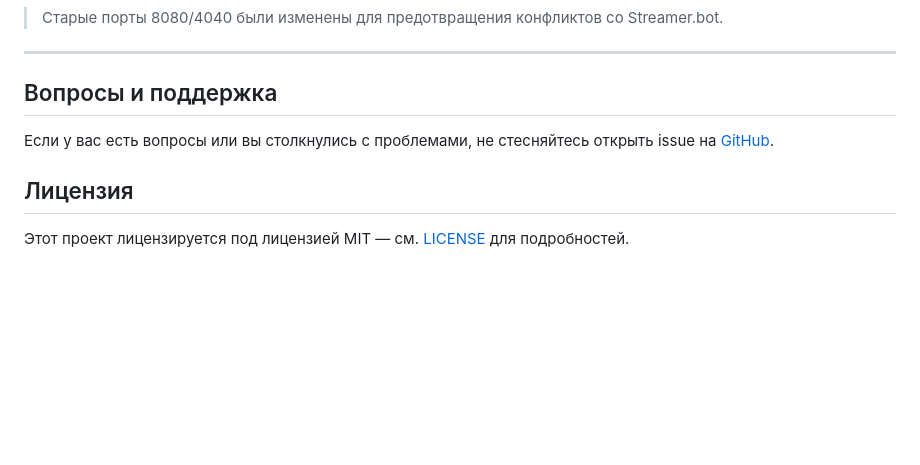
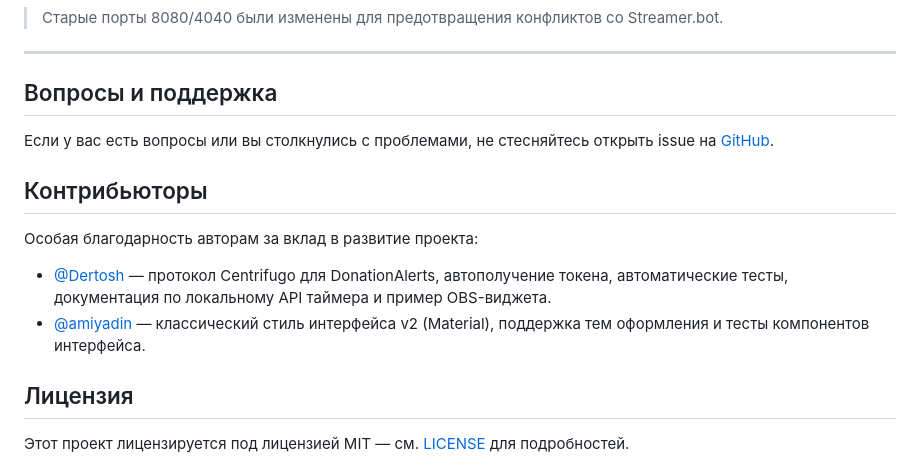
Before and after one commit to MjKey/DonatonTimer, a Markdown page: README.md, the part around the change. GitHub-like rendering; blank space fills up the shorter version.

Commit message:
docs: acknowledge contributors in README

```diff
--- a/README.md
+++ b/README.md
@@ -197,6 +197,12 @@
 
 Если у вас есть вопросы или вы столкнулись с проблемами, не стесняйтесь открыть issue на [GitHub](https://github.com/MjKey/DonatonTimer/issues).
 
+## Контрибьюторы
+
+Особая благодарность авторам за вклад в развитие проекта:
+- [@Dertosh](https://github.com/Dertosh) — протокол Centrifugo для DonationAlerts, автополучение токена, автоматические тесты, документация по локальному API таймера и пример OBS-виджета.
+- [@amiyadin](https://github.com/amiyadin) — классический стиль интерфейса v2 (Material), поддержка тем оформления и тесты компонентов интерфейса.
+
 ## Лицензия
 
 Этот проект лицензируется под лицензией MIT — см. [LICENSE](LICENSE) для подробностей.
```
Also changed, not shown: README_EN.md (+6 -0 lines).
